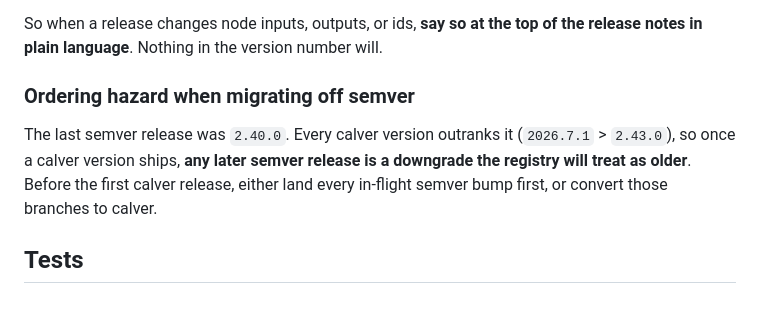
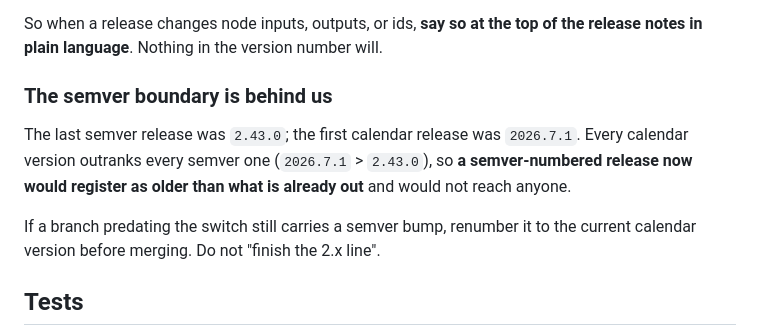
Before and after one commit to symbiotica-ai/comfyui-nodes, a Markdown page: .claude/release/preflight.md, the part around the change. Drawn GitHub-style; blank space fills up the shorter version.

Commit message:
docs: correct the semver boundary in the release preflight
The section named 2.40.0 as the last semver release while comparing against
2.43.0 in the same sentence. It was written before 2.43.0 shipped and went stale
the moment that PR merged.

It also read as advice for a switch that had not happened yet. The switch has
happened, so it now says what to do about a branch still carrying a semver
bump — renumber it — rather than how to sequence the migration.

Claude-Session: https://claude.ai/code/session_018pSzJCDtB9sneqo9wjkNjo

```diff
--- a/.claude/release/preflight.md
+++ b/.claude/release/preflight.md
@@ -90,13 +90,15 @@ change in June. That signal is gone.
 So when a release changes node inputs, outputs, or ids, **say so at the top of
 the release notes in plain language**. Nothing in the version number will.
 
-### Ordering hazard when migrating off semver
+### The semver boundary is behind us
 
-The last semver release was `2.40.0`. Every calver version outranks it
-(`2026.7.1` > `2.43.0`), so once a calver version ships, **any later semver
-release is a downgrade the registry will treat as older**. Before the first
-calver release, either land every in-flight semver bump first, or convert those
-branches to calver.
+The last semver release was `2.43.0`; the first calendar release was
+`2026.7.1`. Every calendar version outranks every semver one
+(`2026.7.1` > `2.43.0`), so **a semver-numbered release now would register as
+older than what is already out** and would not reach anyone.
+
+If a branch predating the switch still carries a semver bump, renumber it to the
+current calendar version before merging. Do not "finish the 2.x line".
 
 ## Tests
 
```
